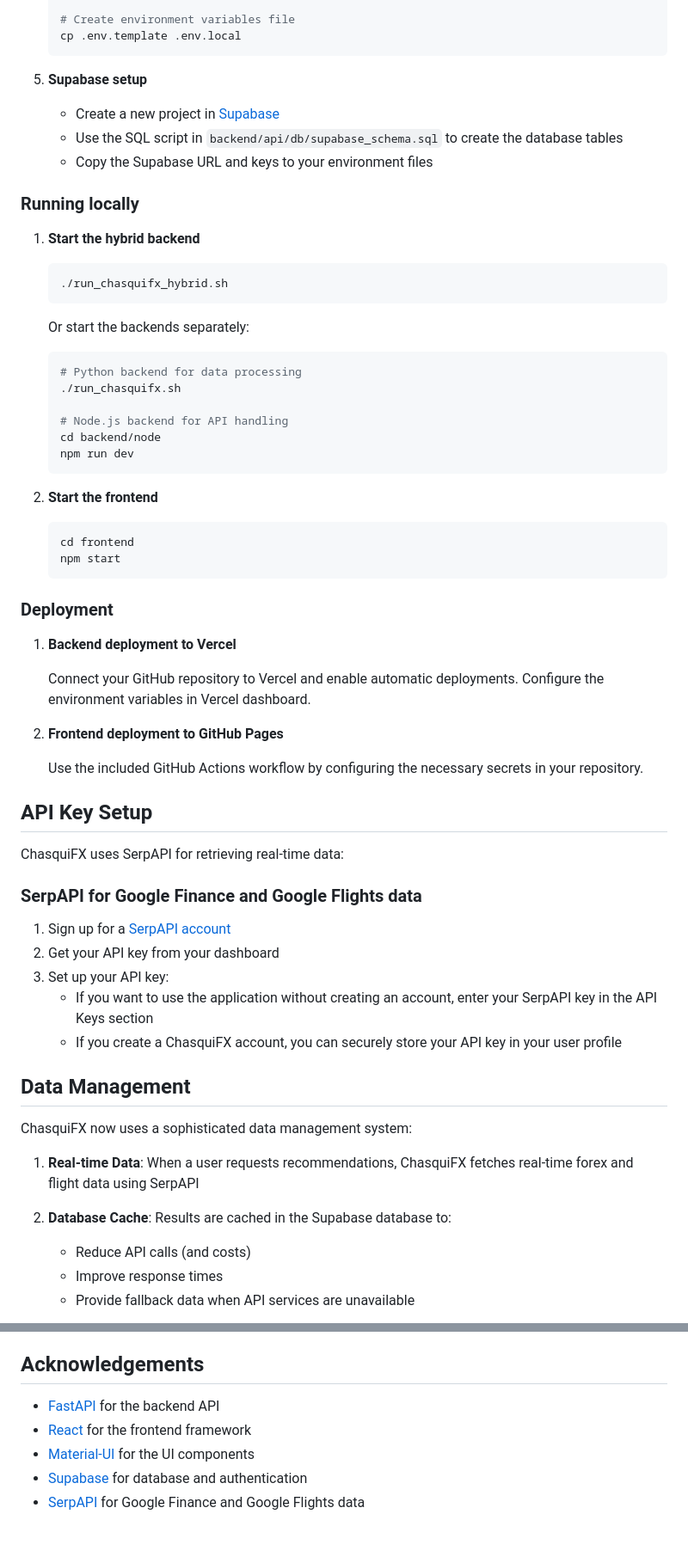
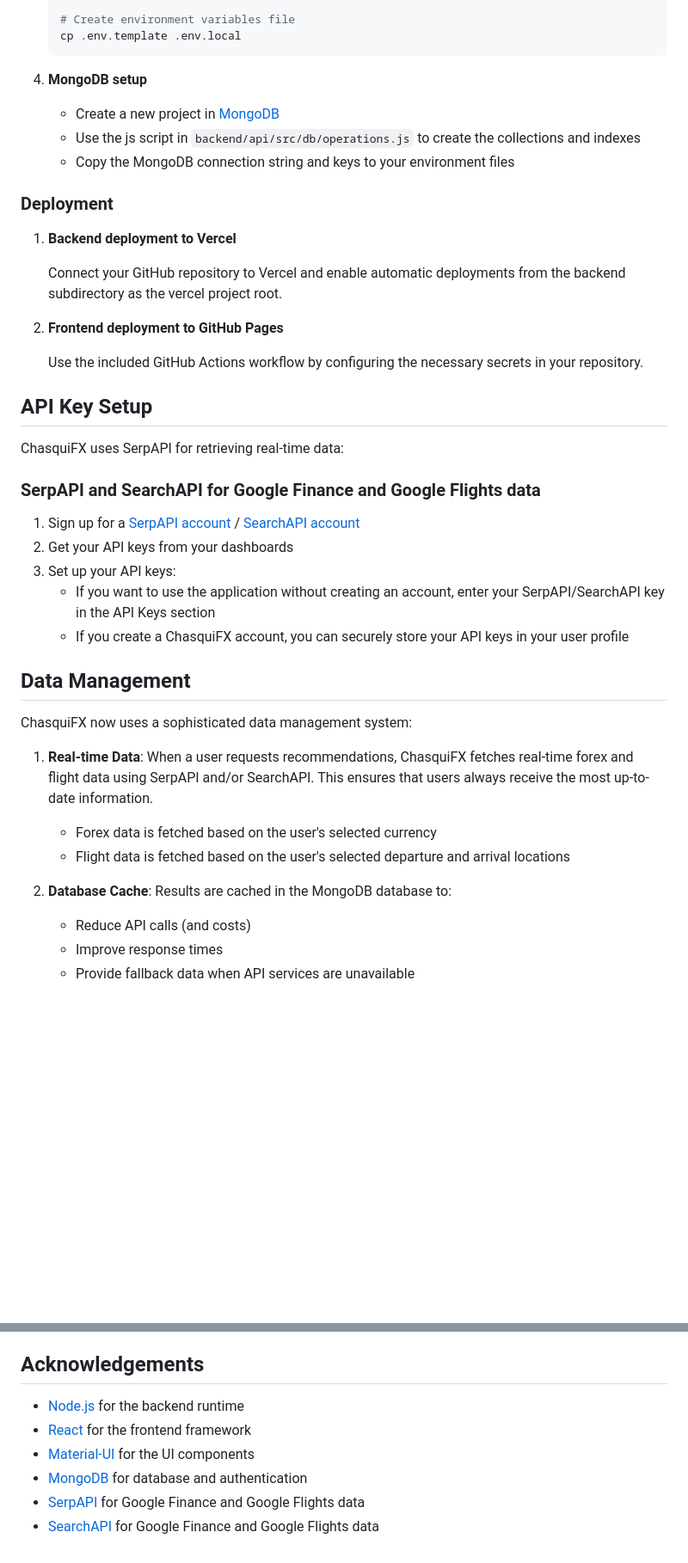
Before and after one commit to luisvinatea/ChasquiFX, a Markdown page: README.md, 2 parts joined by grey strips. Shown: that part at 86% size. Drawn GitHub-style; blank space fills up the shorter version.

````diff
--- a/README.md
+++ b/README.md
@@ -175,44 +106,17 @@ If you prefer to set up components manually:
    cp .env.template .env.local
    ```
 
-5. **Supabase setup**
+5. **MongoDB setup**
 
-   - Create a new project in [Supabase](https://supabase.com)
-   - Use the SQL script in `backend/api/db/supabase_schema.sql` to create the database tables
-   - Copy the Supabase URL and keys to your environment files
-
-### Running locally
-
-1. **Start the hybrid backend**
-
-   ```bash
-   ./run_chasquifx_hybrid.sh
-   ```
-
-   Or start the backends separately:
-
-   ```bash
-   # Python backend for data processing
-   ./run_chasquifx.sh
-
-   # Node.js backend for API handling
-   cd backend/node
-   npm run dev
-   ```
-
-2. **Start the frontend**
-
-   ```bash
-   cd frontend
-   npm start
-   ```
+   - Create a new project in [MongoDB](https://www.mongodb.com/)
+   - Use the js script in `backend/api/src/db/operations.js` to create the collections and indexes
+   - Copy the MongoDB connection string and keys to your environment files
 
 ### Deployment
 
 1. **Backend deployment to Vercel**
 
-   Connect your GitHub repository to Vercel and enable automatic deployments.
-   Configure the environment variables in Vercel dashboard.
+   Connect your GitHub repository to Vercel and enable automatic deployments from the backend subdirectory as the vercel project root.
 
 2. **Frontend deployment to GitHub Pages**
 
@@ -222,21 +126,24 @@ If you prefer to set up components manually:
 
 ChasquiFX uses SerpAPI for retrieving real-time data:
 
-### SerpAPI for Google Finance and Google Flights data
+### SerpAPI and SearchAPI for Google Finance and Google Flights data
 
-1. Sign up for a [SerpAPI account](https://serpapi.com/users/sign_up)
-2. Get your API key from your dashboard
-3. Set up your API key:
-   - If you want to use the application without creating an account, enter your SerpAPI key in the API Keys section
-   - If you create a ChasquiFX account, you can securely store your API key in your user profile
+1. Sign up for a [SerpAPI account](https://serpapi.com/users/sign_up) / [SearchAPI account](https://searchapi.io/signup)
+2. Get your API keys from your dashboards
+3. Set up your API keys:
+   - If you want to use the application without creating an account, enter your SerpAPI/SearchAPI key in the API Keys section
+   - If you create a ChasquiFX account, you can securely store your API keys in your user profile
 
 ## Data Management
 
 ChasquiFX now uses a sophisticated data management system:
 
-1. **Real-time Data**: When a user requests recommendations, ChasquiFX fetches real-time forex and flight data using SerpAPI
+1. **Real-time Data**: When a user requests recommendations, ChasquiFX fetches real-time forex and flight data using SerpAPI and/or SearchAPI. This ensures that users always receive the most up-to-date information.
 
-2. **Database Cache**: Results are cached in the Supabase database to:
+   - Forex data is fetched based on the user's selected currency
+   - Flight data is fetched based on the user's selected departure and arrival locations
+
+2. **Database Cache**: Results are cached in the MongoDB database to:
 
    - Reduce API calls (and costs)
    - Improve response times
@@ -256,8 +163,9 @@ This project is licensed under the MIT License - see the LICENSE file for detail
 
 ## Acknowledgements
 
-- [FastAPI](https://fastapi.tiangolo.com/) for the backend API
+- [Node.js](https://nodejs.org/) for the backend runtime
 - [React](https://reactjs.org/) for the frontend framework
 - [Material-UI](https://mui.com/) for the UI components
-- [Supabase](https://supabase.com/) for database and authentication
+- [MongoDB](https://www.mongodb.com/) for database and authentication
 - [SerpAPI](https://serpapi.com/) for Google Finance and Google Flights data
+- [SearchAPI](https://searchapi.io/) for Google Finance and Google Flights data
````
Also changed, not shown: other parts of README.md (+6 -75 lines).
